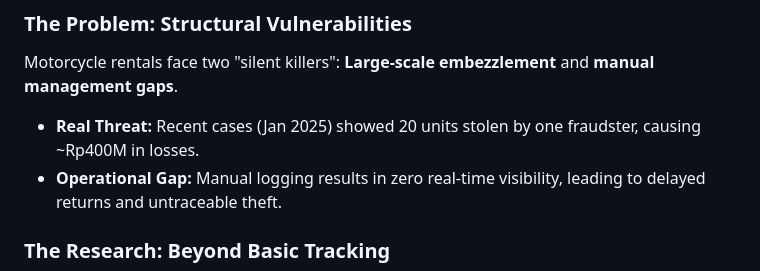
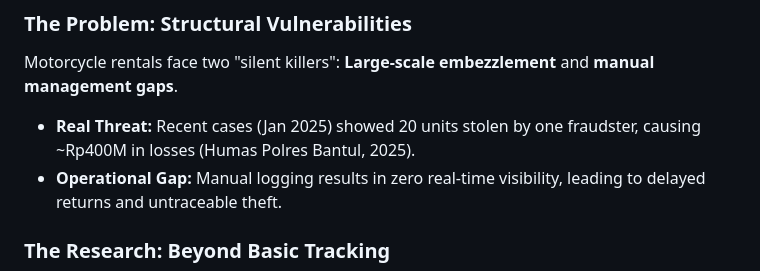
Before and after one commit to achmaddoli/Motorcycle-Rental-Monitoring-System, a Markdown page: README.md, the part around the change. GitHub-like rendering.

```diff
--- a/README.md
+++ b/README.md
@@ -26,7 +26,7 @@ A professional-grade IoT ecosystem built to solve security vulnerabilities in th
 
 ### **The Problem: Structural Vulnerabilities**
 Motorcycle rentals face two "silent killers": **Large-scale embezzlement** and **manual management gaps**.
-- **Real Threat:** Recent cases (Jan 2025) showed 20 units stolen by one fraudster, causing ~Rp400M in losses.
+- **Real Threat:** Recent cases (Jan 2025) showed 20 units stolen by one fraudster, causing ~Rp400M in losses  (Humas Polres Bantul, 2025).
 - **Operational Gap:** Manual logging results in zero real-time visibility, leading to delayed returns and untraceable theft.
 
 ### **The Research: Beyond Basic Tracking**
```
